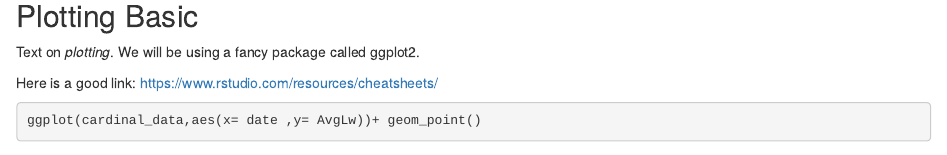
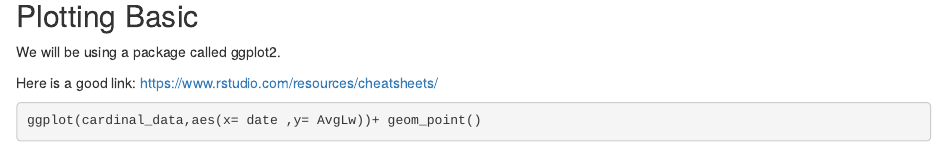
Before and after one commit to open-climate-data-science/beginner-track-tutorial, an R Markdown document (beginner_tutorial.Rmd): the page in a window 1100 px wide, from 2140 px down. Rendered offline with R 4.5, knitr and Pandoc, with nearby package versions.

Commit message:
Update beginner_tutorial.Rmd

````diff
--- a/beginner_tutorial.Rmd
+++ b/beginner_tutorial.Rmd
@@ -85,14 +84,11 @@ plot(cardinal_data$IfRain)
 ```
 
 
-
 ## Plotting Basic
 
-Text on *plotting*.
-We will be using a fancy package called ggplot2.
+We will be using a package called ggplot2.
 
 Here is a good link: https://www.rstudio.com/resources/cheatsheets/
-
 
 ```{r}
 ggplot(cardinal_data,aes(x= date ,y= AvgLw))+ geom_point()
````
Also changed, not shown: beginner_tutorial.Rmd (1 more changed lines).
